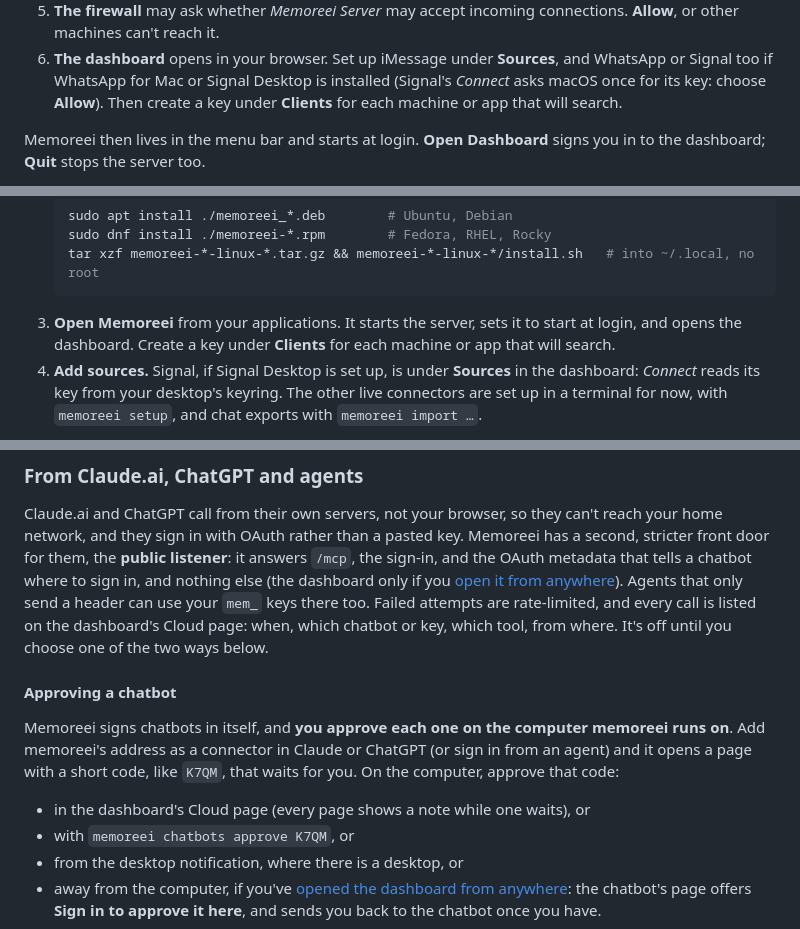
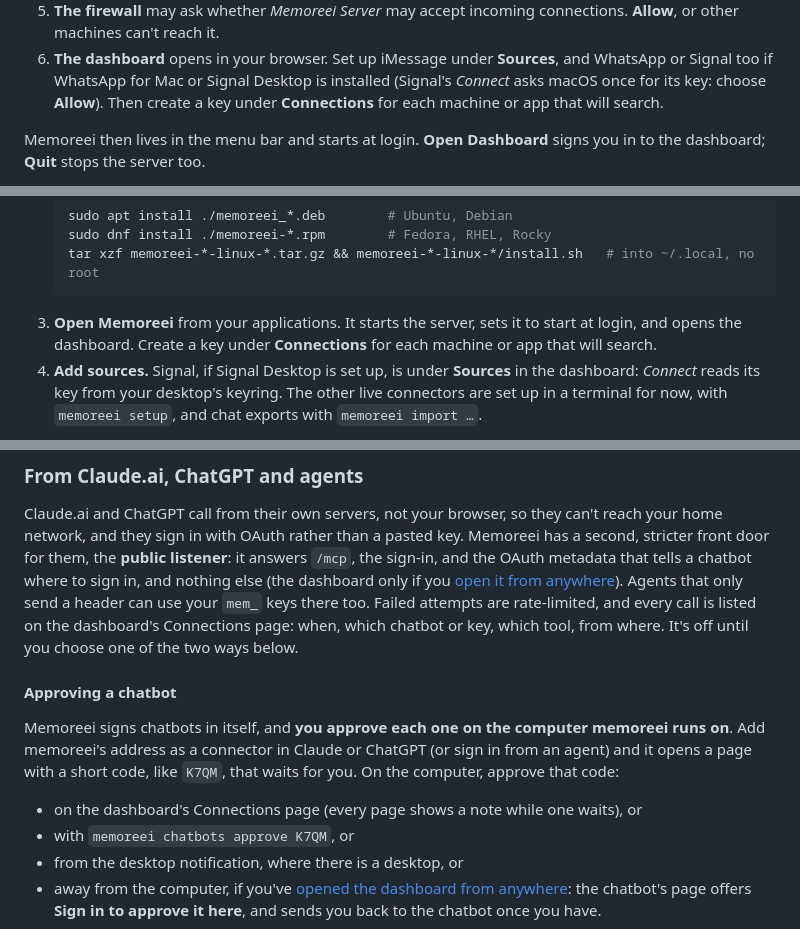
Before and after one commit to CalebChristiansen/Memoreei, a Markdown page: README.md, 3 parts joined by grey strips. Drawn GitHub-style.

Commit message:
docs: the Connections page in the README and CHANGELOG
Co-Authored-By: Claude Opus 5.5 <noreply@anthropic.com>

````diff
--- a/README.md
+++ b/README.md
@@ -62,7 +62,7 @@ elsewhere. Point it somewhere else with `--home <dir>` or `MEMOREEI_HOME`.
 6. **The dashboard** opens in your browser. Set up iMessage under **Sources**, and
    WhatsApp or Signal too if WhatsApp for Mac or Signal Desktop is installed (Signal's
    *Connect* asks macOS once for its key: choose **Allow**). Then create a key under
-   **Clients** for each machine or app that will search.
+   **Connections** for each machine or app that will search.
 
 Memoreei then lives in the menu bar and starts at login. **Open Dashboard** signs you in
 to the dashboard; **Quit** stops the server too.
@@ -91,7 +91,7 @@ Ubuntu 20.04, Debian 11, RHEL and Rocky 8, current Fedora, or newer; x86_64 or A
    tar xzf memoreei-*-linux-*.tar.gz && memoreei-*-linux-*/install.sh   # into ~/.local, no root
    ```
 3. **Open Memoreei** from your applications. It starts the server, sets it to start at
-   login, and opens the dashboard. Create a key under **Clients** for each machine or
+   login, and opens the dashboard. Create a key under **Connections** for each machine or
    app that will search.
 4. **Add sources.** Signal, if Signal Desktop is set up, is under **Sources** in the
    dashboard: *Connect* reads its key from your desktop's keyring. The other live
@@ -208,7 +208,7 @@ second, stricter front door for them, the **public listener**: it answers `/mcp`
 sign-in, and the OAuth metadata that tells a chatbot where to sign in, and nothing else
 (the dashboard only if you [open it from anywhere](#from-anywhere)). Agents that only send a header can use
 your `mem_` keys there too. Failed attempts are rate-limited, and every call is listed on
-the dashboard's Cloud page: when, which chatbot or key, which tool, from where. It's off
+the dashboard's Connections page: when, which chatbot or key, which tool, from where. It's off
 until you choose one of the two ways below.
 
 #### Approving a chatbot
@@ -218,7 +218,7 @@ runs on**. Add memoreei's address as a connector in Claude or ChatGPT (or sign i
 agent) and it opens a page with a short code, like `K7QM`, that waits for you. On the
 computer, approve that code:
 
-- in the dashboard's Cloud page (every page shows a note while one waits), or
+- on the dashboard's Connections page (every page shows a note while one waits), or
 - with `memoreei chatbots approve K7QM`, or
 - from the desktop notification, where there is a desktop, or
 - away from the computer, if you've [opened the dashboard from anywhere](#from-anywhere):
````
Also changed, not shown: CHANGELOG.md (+9 -4 lines).
